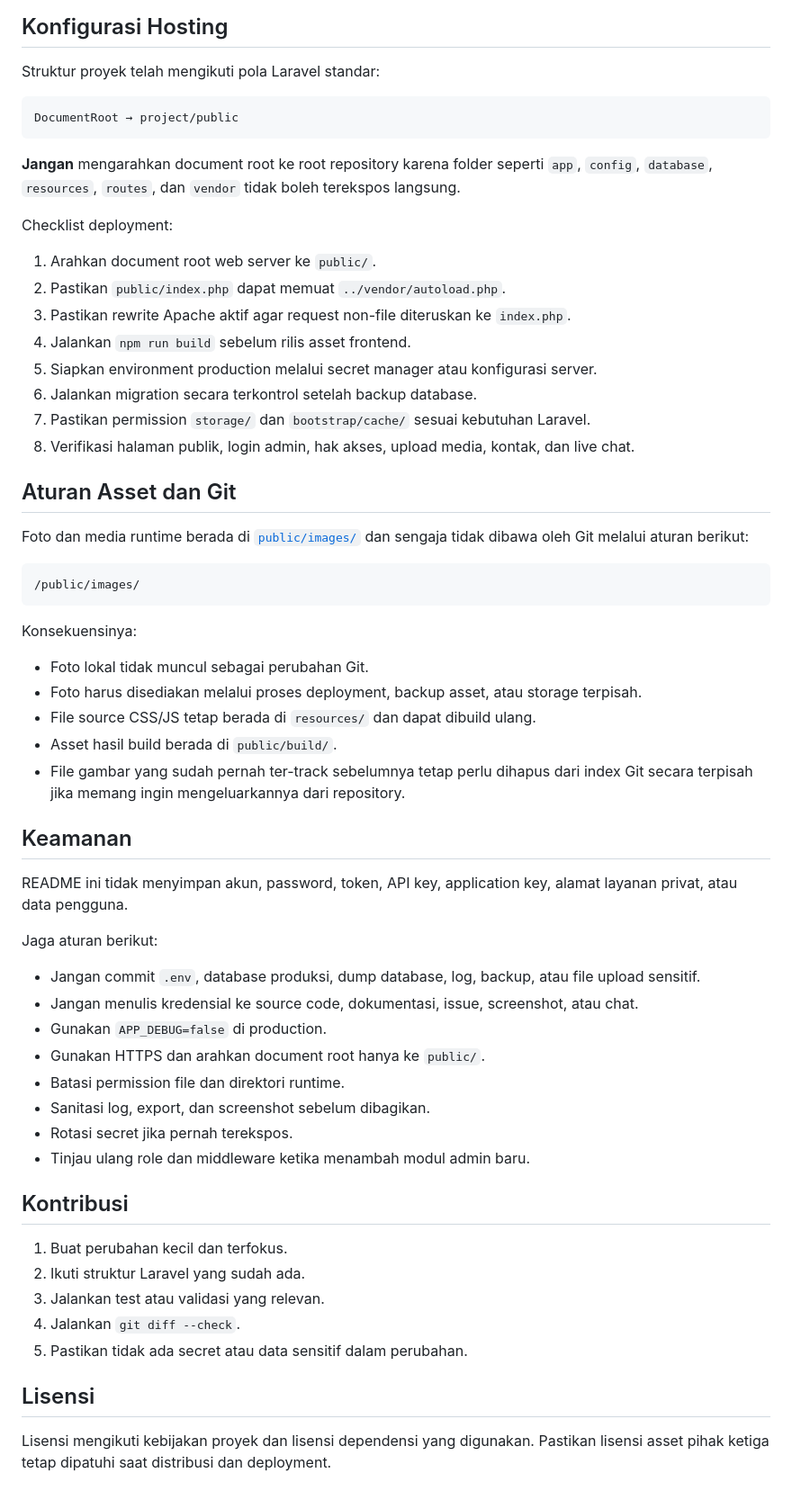
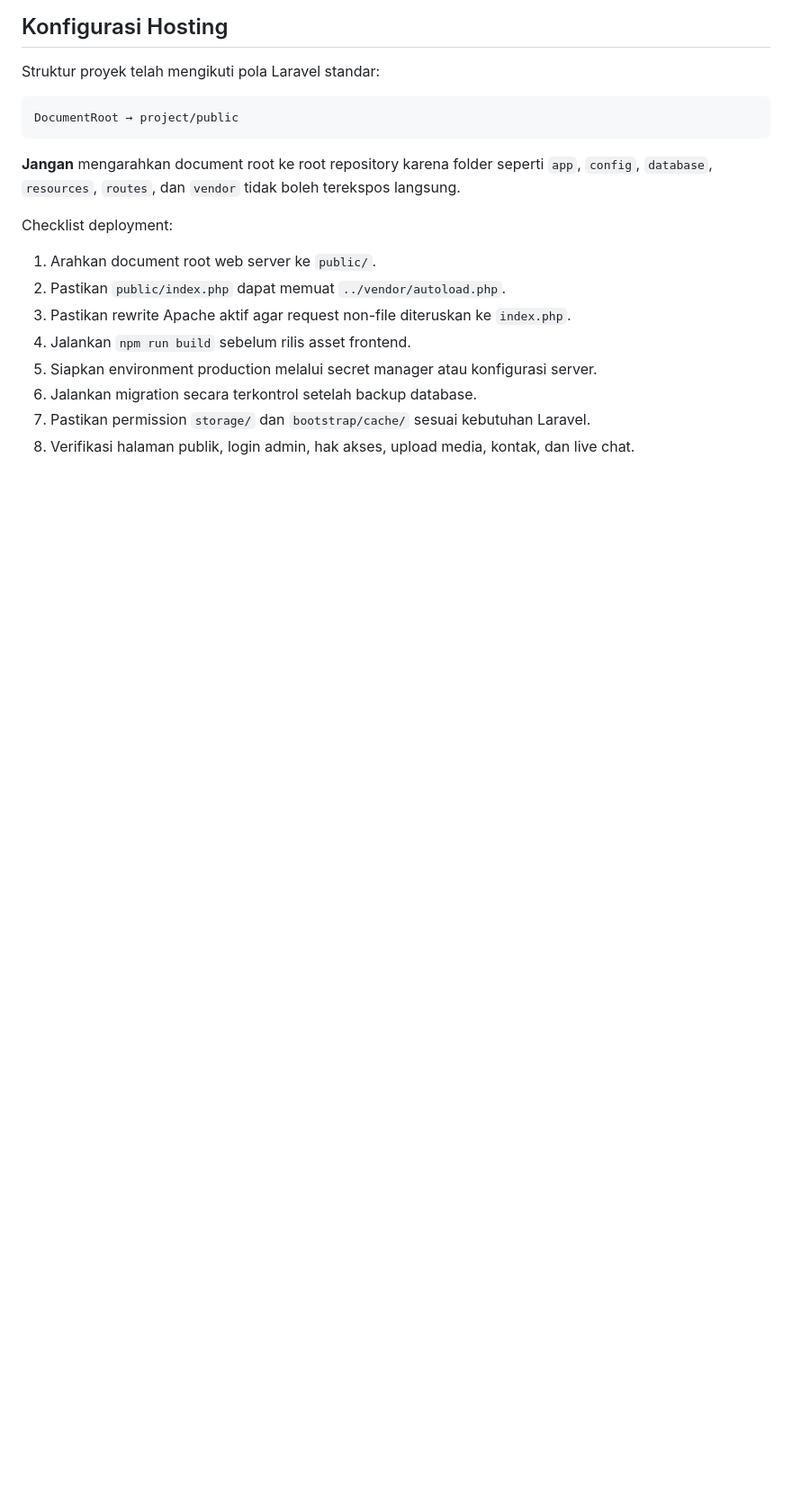
Before and after one commit to RiganJ/Website-Profile-Kampus, a Markdown page: README.md, the part around the change. Shown at 90% size. GitHub-like rendering; blank space fills up the shorter version.

````diff
--- a/README.md
+++ b/README.md
@@ -251,46 +251,3 @@ Checklist deployment:
 6. Jalankan migration secara terkontrol setelah backup database.
 7. Pastikan permission `storage/` dan `bootstrap/cache/` sesuai kebutuhan Laravel.
 8. Verifikasi halaman publik, login admin, hak akses, upload media, kontak, dan live chat.
-
-## Aturan Asset dan Git
-
-Foto dan media runtime berada di [`public/images/`](./public/images/) dan sengaja tidak dibawa oleh Git melalui aturan berikut:
-
-```gitignore
-/public/images/
-```
-
-Konsekuensinya:
-
-- Foto lokal tidak muncul sebagai perubahan Git.
-- Foto harus disediakan melalui proses deployment, backup asset, atau storage terpisah.
-- File source CSS/JS tetap berada di `resources/` dan dapat dibuild ulang.
-- Asset hasil build berada di `public/build/`.
-- File gambar yang sudah pernah ter-track sebelumnya tetap perlu dihapus dari index Git secara terpisah jika memang ingin mengeluarkannya dari repository.
-
-## Keamanan
-
-README ini tidak menyimpan akun, password, token, API key, application key, alamat layanan privat, atau data pengguna.
-
-Jaga aturan berikut:
-
-- Jangan commit `.env`, database produksi, dump database, log, backup, atau file upload sensitif.
-- Jangan menulis kredensial ke source code, dokumentasi, issue, screenshot, atau chat.
-- Gunakan `APP_DEBUG=false` di production.
-- Gunakan HTTPS dan arahkan document root hanya ke `public/`.
-- Batasi permission file dan direktori runtime.
-- Sanitasi log, export, dan screenshot sebelum dibagikan.
-- Rotasi secret jika pernah terekspos.
-- Tinjau ulang role dan middleware ketika menambah modul admin baru.
-
-## Kontribusi
-
-1. Buat perubahan kecil dan terfokus.
-2. Ikuti struktur Laravel yang sudah ada.
-3. Jalankan test atau validasi yang relevan.
-4. Jalankan `git diff --check`.
-5. Pastikan tidak ada secret atau data sensitif dalam perubahan.
-
-## Lisensi
-
-Lisensi mengikuti kebijakan proyek dan lisensi dependensi yang digunakan. Pastikan lisensi asset pihak ketiga tetap dipatuhi saat distribusi dan deployment.
````
